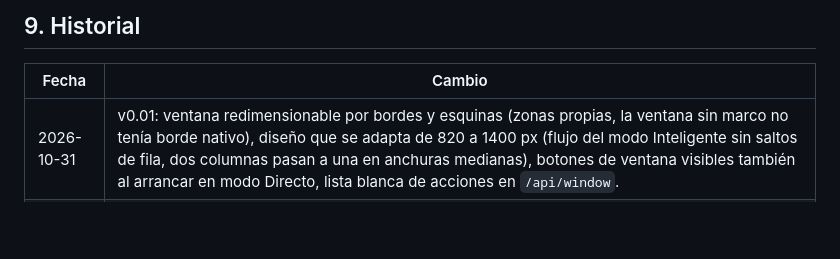
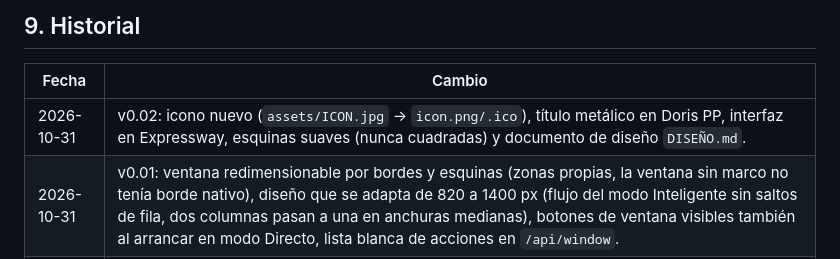
Before and after one commit to Revienkek/RevienDocker, a Markdown page: GUIA_USUARIO.md, the part around the change. GitHub-like rendering; blank space fills up the shorter version.

```diff
--- a/GUIA_USUARIO.md
+++ b/GUIA_USUARIO.md
@@ -145,6 +145,7 @@ _(vacío; se rellena al probar con el hardware)_
 
 | Fecha | Cambio |
 |---|---|
+| 2026-10-31 | v0.02: icono nuevo (`assets/ICON.jpg` → `icon.png/.ico`), título metálico en Doris PP, interfaz en Expressway, esquinas suaves (nunca cuadradas) y documento de diseño `DISEÑO.md`. |
 | 2026-10-31 | v0.01: ventana redimensionable por bordes y esquinas (zonas propias, la ventana sin marco no tenía borde nativo), diseño que se adapta de 820 a 1400 px (flujo del modo Inteligente sin saltos de fila, dos columnas pasan a una en anchuras medianas), botones de ventana visibles también al arrancar en modo Directo, lista blanca de acciones en `/api/window`. |
 | 2026-10-31 | Renombrado a **RevienDocker**: icono nuevo (R · v · D), ventana propia sin marco y compacta, iconos Lucide, interfaz reducida con flujo visual, grabación nativa de teclado, aviso de «sin flashear». |
 | 2026-10-31 | Aplicación de escritorio: `RevienDocker.exe` con ventana, bandeja, instancia única y USB por hidapi. |
```
Also changed, not shown: DISEÑO.md (added, +70 -0 lines), README.md (+50 -47 lines), assets/icon.png, 4 other files.
